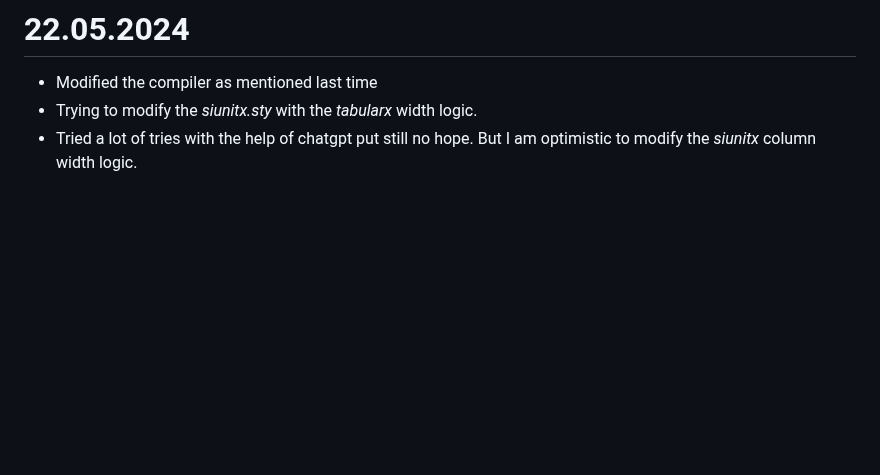
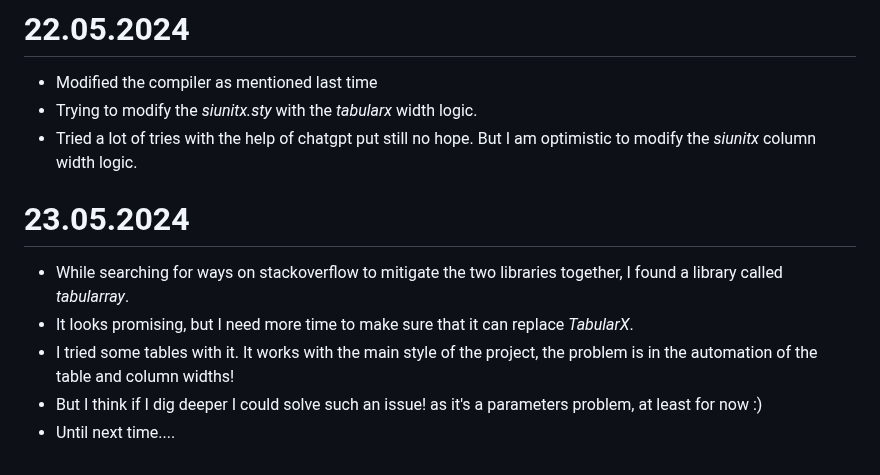
Before and after one commit to hishammadcor/Latex_project, a Markdown page: README.md, the part around the change. Rendered like a GitHub page; blank space fills up the shorter version.

Commit message:
ADD today's work

```diff
--- a/README.md
+++ b/README.md
@@ -111,3 +111,10 @@
 - Modified the compiler as mentioned last time
 - Trying to modify the _siunitx.sty_ with the _tabularx_ width logic.
 - Tried a lot of tries with the help of chatgpt put still no hope. But I am optimistic to modify the _siunitx_ column width logic.
+
+# 23.05.2024
+- While searching for ways on stackoverflow to mitigate the two libraries together, I found a library called _tabularray_.
+- It looks promising, but I need more time to make sure that it can replace _TabularX_.
+- I tried some tables with it. It works with the main style of the project, the problem is in the automation of the table and column widths!
+- But I think if I dig deeper I could solve such an issue! as it's a parameters problem, at least for now :)
+- Until next time....
```
